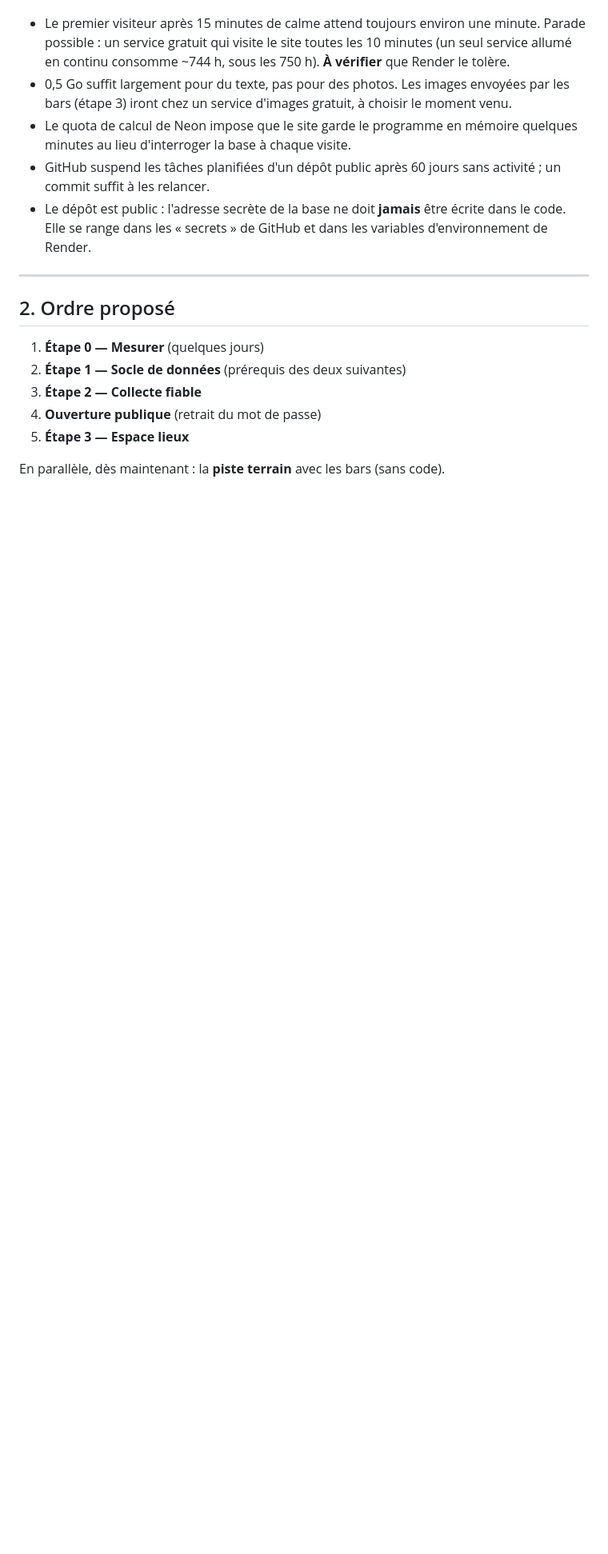
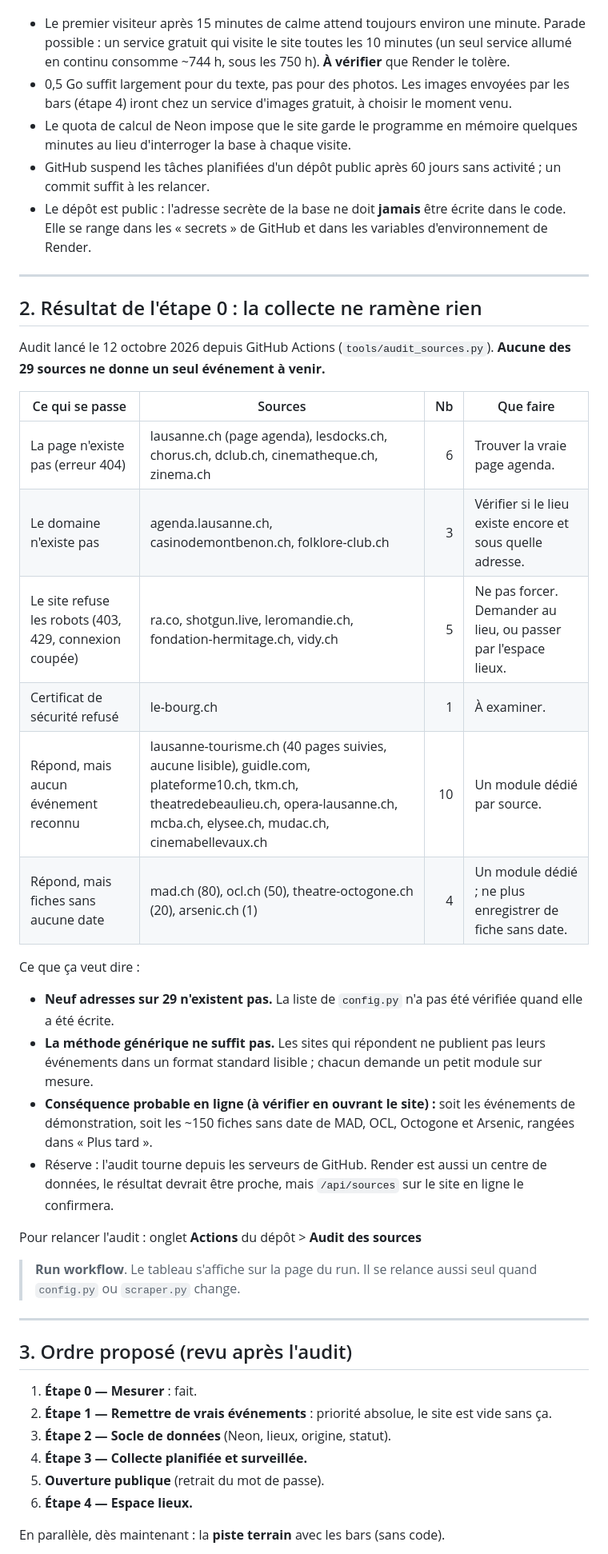
Before and after one commit to VinniMo/lausanne-cultura, a Markdown page: ROADMAP.md, the part around one of its changes. Shown at 80% size. Rendered like a GitHub page; blank space fills up the shorter version.

```diff
--- a/ROADMAP.md
+++ b/ROADMAP.md
@@ -76,7 +76,7 @@ dépend pas du réveil du site, et chaque passage laisse un journal lisible.
   10 minutes (un seul service allumé en continu consomme ~744 h, sous les
   750 h). **À vérifier** que Render le tolère.
 - 0,5 Go suffit largement pour du texte, pas pour des photos. Les images
-  envoyées par les bars (étape 3) iront chez un service d'images gratuit, à
+  envoyées par les bars (étape 4) iront chez un service d'images gratuit, à
   choisir le moment venu.
 - Le quota de calcul de Neon impose que le site garde le programme en
   mémoire quelques minutes au lieu d'interroger la base à chaque visite.
@@ -88,13 +88,50 @@ dépend pas du réveil du site, et chaque passage laisse un journal lisible.
 
 ---
 
-## 2. Ordre proposé
+## 2. Résultat de l'étape 0 : la collecte ne ramène rien
 
-1. **Étape 0 — Mesurer** (quelques jours)
-2. **Étape 1 — Socle de données** (prérequis des deux suivantes)
-3. **Étape 2 — Collecte fiable**
-4. **Ouverture publique** (retrait du mot de passe)
-5. **Étape 3 — Espace lieux**
+Audit lancé le 12 octobre 2026 depuis GitHub Actions
+(`tools/audit_sources.py`). **Aucune des 29 sources ne donne un seul
+événement à venir.**
+
+| Ce qui se passe | Sources | Nb | Que faire |
+|---|---|---:|---|
+| La page n'existe pas (erreur 404) | lausanne.ch (page agenda), lesdocks.ch, chorus.ch, dclub.ch, cinematheque.ch, zinema.ch | 6 | Trouver la vraie page agenda. |
+| Le domaine n'existe pas | agenda.lausanne.ch, casinodemontbenon.ch, folklore-club.ch | 3 | Vérifier si le lieu existe encore et sous quelle adresse. |
+| Le site refuse les robots (403, 429, connexion coupée) | ra.co, shotgun.live, leromandie.ch, fondation-hermitage.ch, vidy.ch | 5 | Ne pas forcer. Demander au lieu, ou passer par l'espace lieux. |
+| Certificat de sécurité refusé | le-bourg.ch | 1 | À examiner. |
+| Répond, mais aucun événement reconnu | lausanne-tourisme.ch (40 pages suivies, aucune lisible), guidle.com, plateforme10.ch, tkm.ch, theatredebeaulieu.ch, opera-lausanne.ch, mcba.ch, elysee.ch, mudac.ch, cinemabellevaux.ch | 10 | Un module dédié par source. |
+| Répond, mais fiches sans aucune date | mad.ch (80), ocl.ch (50), theatre-octogone.ch (20), arsenic.ch (1) | 4 | Un module dédié ; ne plus enregistrer de fiche sans date. |
+
+Ce que ça veut dire :
+
+- **Neuf adresses sur 29 n'existent pas.** La liste de `config.py` n'a pas
+  été vérifiée quand elle a été écrite.
+- **La méthode générique ne suffit pas.** Les sites qui répondent ne
+  publient pas leurs événements dans un format standard lisible ; chacun
+  demande un petit module sur mesure.
+- **Conséquence probable en ligne (à vérifier en ouvrant le site) :** soit
+  les événements de démonstration, soit les ~150 fiches sans date de MAD,
+  OCL, Octogone et Arsenic, rangées dans « Plus tard ».
+- Réserve : l'audit tourne depuis les serveurs de GitHub. Render est aussi
+  un centre de données, le résultat devrait être proche, mais `/api/sources`
+  sur le site en ligne le confirmera.
+
+Pour relancer l'audit : onglet **Actions** du dépôt > **Audit des sources**
+> **Run workflow**. Le tableau s'affiche sur la page du run. Il se relance
+aussi seul quand `config.py` ou `scraper.py` change.
+
+---
+
+## 3. Ordre proposé (revu après l'audit)
+
+1. **Étape 0 — Mesurer** : fait.
+2. **Étape 1 — Remettre de vrais événements** : priorité absolue, le site
+   est vide sans ça.
+3. **Étape 2 — Socle de données** (Neon, lieux, origine, statut).
+4. **Étape 3 — Collecte planifiée et surveillée.**
+5. **Ouverture publique** (retrait du mot de passe).
+6. **Étape 4 — Espace lieux.**
 
 En parallèle, dès maintenant : la **piste terrain** avec les bars (sans code).
 
```
Also changed, not shown: other parts of ROADMAP.md (+46 -34 lines).
